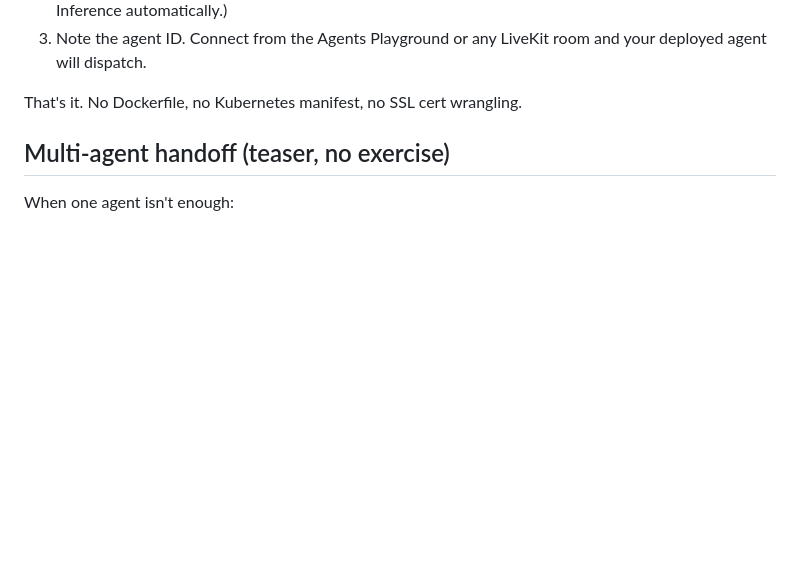
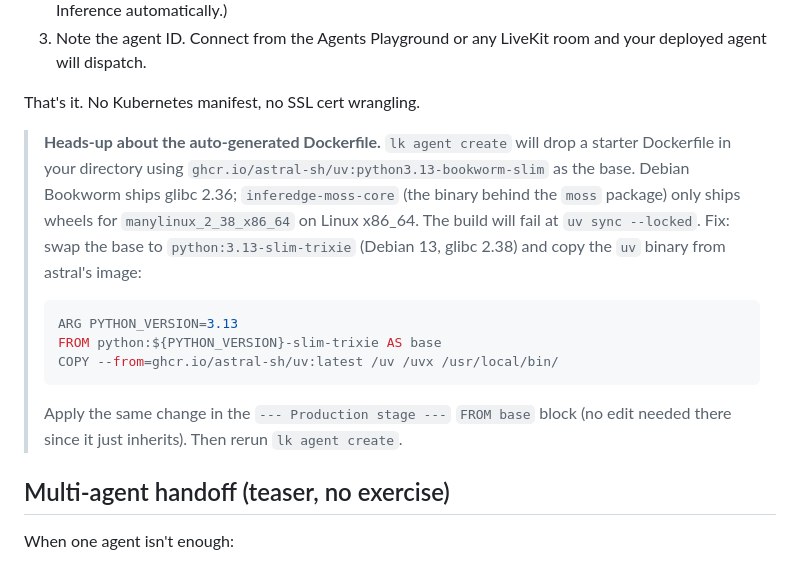
Before and after one commit to diabhey/first-byte, a Markdown page: sections/04-ship-it/README.md, the part around the change. GitHub-like rendering; blank space fills up the shorter version.

````diff
--- a/sections/04-ship-it/README.md
+++ b/sections/04-ship-it/README.md
@@ -52,7 +52,17 @@ After deploy:
 2. Set environment variables in the agent's settings: `MOSS_PROJECT_ID`, `MOSS_PROJECT_KEY`, `MOSS_INDEX_NAME`. (The LiveKit and OpenAI/Deepgram/Cartesia credentials are handled by LiveKit Inference automatically.)
 3. Note the agent ID. Connect from the Agents Playground or any LiveKit room and your deployed agent will dispatch.
 
-That's it. No Dockerfile, no Kubernetes manifest, no SSL cert wrangling.
+That's it. No Kubernetes manifest, no SSL cert wrangling.
+
+> **Heads-up about the auto-generated Dockerfile.** `lk agent create` will drop a starter Dockerfile in your directory using `ghcr.io/astral-sh/uv:python3.13-bookworm-slim` as the base. Debian Bookworm ships glibc 2.36; `inferedge-moss-core` (the binary behind the `moss` package) only ships wheels for `manylinux_2_38_x86_64` on Linux x86_64. The build will fail at `uv sync --locked`. Fix: swap the base to `python:3.13-slim-trixie` (Debian 13, glibc 2.38) and copy the `uv` binary from astral's image:
+>
+> ```dockerfile
+> ARG PYTHON_VERSION=3.13
+> FROM python:${PYTHON_VERSION}-slim-trixie AS base
+> COPY --from=ghcr.io/astral-sh/uv:latest /uv /uvx /usr/local/bin/
+> ```
+>
+> Apply the same change in the `--- Production stage ---` `FROM base` block (no edit needed there since it just inherits). Then rerun `lk agent create`.
 
 ## Multi-agent handoff (teaser, no exercise)
 
````
Also changed, not shown: proposal/citation-audit.md (+22 -22 lines).
